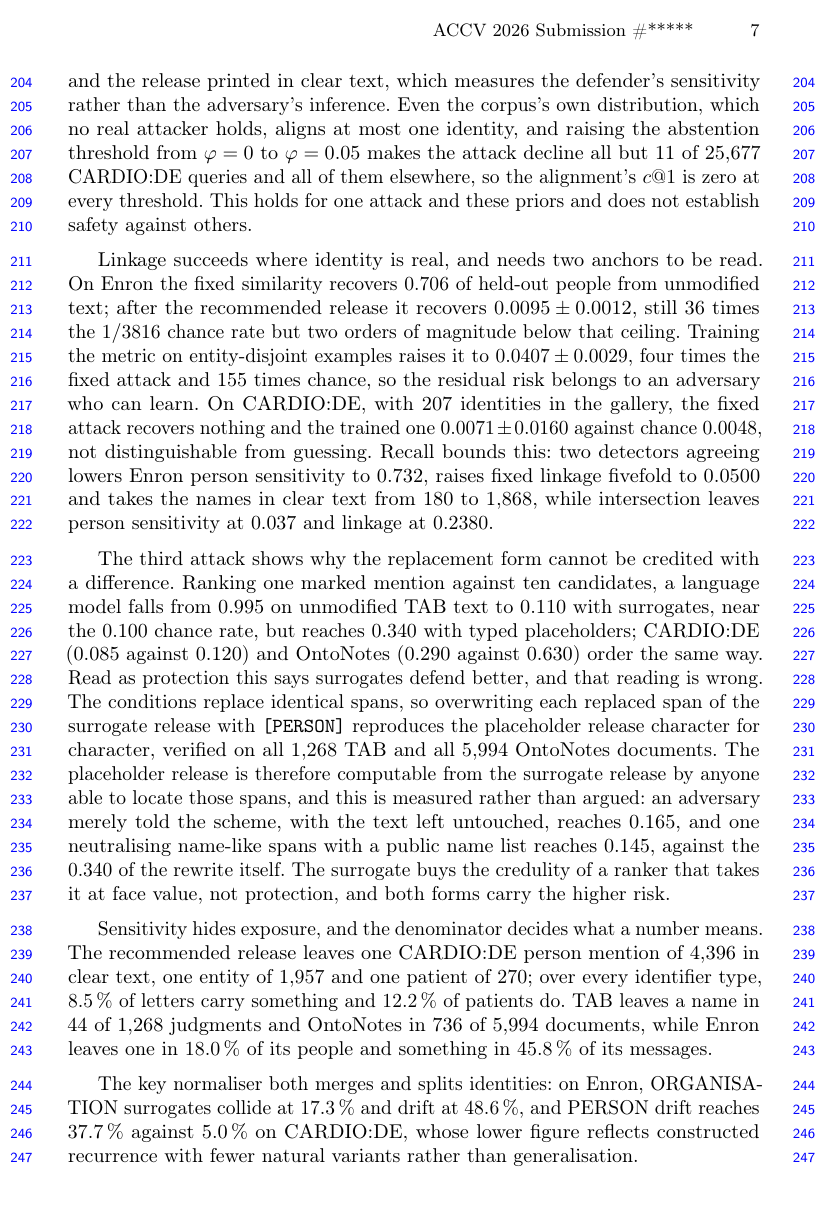
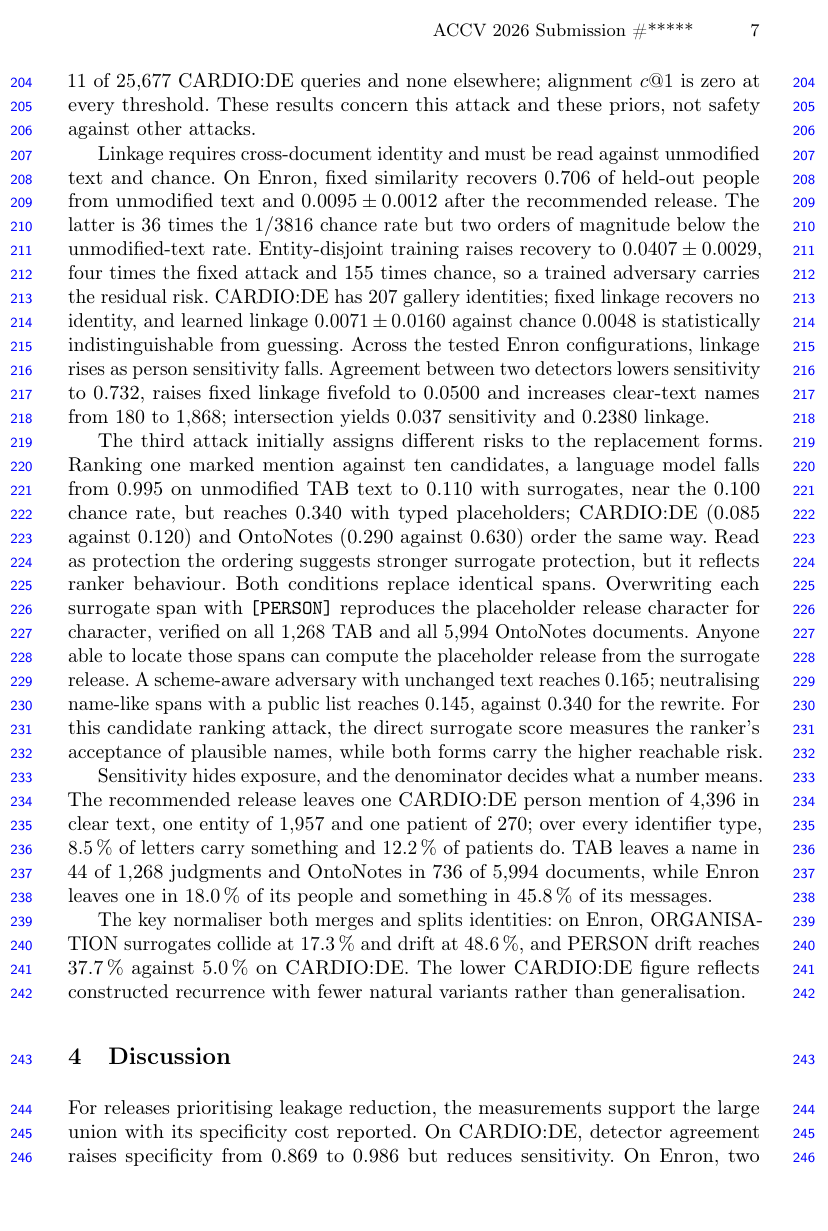
Before and after one commit to akmaier/pseudonymization, a LaTeX paper (paper/main.tex, which reads paper/sections/03_results.tex, paper/sections/04_discussion.tex): page 7 of 11. Compiled offline with pdfLaTeX.

Commit message:
Codex pass: boldface out of the Discussion, claims scoped to the evidence
AM's ruling of 2026-09-25 sends all continuous text to codex. This is its first
completed pass over sections/03_results.tex and sections/04_discussion.tex.

Removed: every \textbf lead-in and the imperative slogans that went with them, which
read as advertising rather than science. Removed the inverted constructions AM
objected to, among them "The fast point is usually not the worse one" and "neither is
safer than the other". Scoped the absolutes: "Frequency matching recovers nothing"
becomes a statement about this attack, these priors and these four corpora.

Verified mechanically before accepting: every number, citation key, label, reference
and table body is byte-identical to the pre-edit snapshot. Only prose moved. Build is
clean, no undefined references, no overfull boxes.

Two briefed items codex did not do, now re-sent: the 0.986 in the Discussion is still
a figure the paper never presents, and the abstract still reports sensitivity without
specificity. The paper is also two lines over eight pages after this pass.

Co-Authored-By: Claude Opus 5 (1M context) <noreply@anthropic.com>
Claude-Session: https://claude.ai/code/session_01YFzek1hoGMeERZdMDx6jLm

```diff
--- a/paper/sections/03_results.tex
+++ b/paper/sections/03_results.tex
@@ -90,10 +89,3 @@ configuration.
   \end{tabular}
 \end{table}
 
-Frequency matching recovers nothing. With a public name list it names no identity on any corpus;
-every name it returns is one the detector missed and the release printed in clear text, which
-measures the defender's sensitivity rather than the adversary's inference. Even the corpus's own
-distribution, which no real attacker holds, aligns at most one identity, and raising the abstention
-threshold from $\varphi=0$ to $\varphi=0.05$ makes the attack decline all but 11 of 25,677 CARDIO:DE
-queries and all of them elsewhere, so the alignment's $c@1$ is zero at every threshold. This holds
-for one attack and these priors and does not establish safety against others.
@@ -100,27 +96,32 @@ for one attack and these priors and does not establish safety against others.
+$\varphi=0.05$ leaves 11 of 25,677 CARDIO:DE queries and none elsewhere; alignment $c@1$ is zero at
+every threshold. These results concern this attack and these priors, not safety against other
+attacks.
 
-Linkage succeeds where identity is real, and needs two anchors to be read. On Enron the fixed
-similarity recovers 0.706 of held-out people from unmodified text; after the recommended release it
-recovers $0.0095\pm0.0012$, still 36 times the $1/3816$ chance rate but two orders of magnitude
-below that ceiling. Training the metric on entity-disjoint examples raises it to $0.0407\pm0.0029$,
-four times the fixed attack and 155 times chance, so the residual risk belongs to an adversary who
-can learn. On CARDIO:DE, with 207 identities in the gallery, the fixed attack recovers nothing and
-the trained one $0.0071\pm0.0160$ against chance $0.0048$, not distinguishable from guessing. Recall
-bounds this: two detectors agreeing lowers Enron person sensitivity to 0.732, raises fixed linkage
-fivefold to 0.0500 and takes the names in clear text from 180 to 1,868, while intersection leaves
-person sensitivity at 0.037 and linkage at 0.2380.
+Linkage requires cross-document identity and must be read against unmodified text and chance. On
+Enron, fixed similarity recovers 0.706 of held-out people from unmodified text and
+$0.0095\pm0.0012$ after the recommended release. The latter is 36 times the $1/3816$ chance rate
+but two orders of magnitude below the unmodified-text rate. Entity-disjoint training raises recovery to
+$0.0407\pm0.0029$, four times the fixed attack and 155 times chance, so a trained adversary carries
+the residual risk. CARDIO:DE has 207 gallery identities; fixed linkage recovers no identity, and
+learned linkage $0.0071\pm0.0160$ against chance $0.0048$ is statistically indistinguishable from
+guessing.
+Across the tested Enron configurations, linkage rises as person sensitivity falls. Agreement
+between two detectors lowers sensitivity to 0.732, raises fixed linkage fivefold to 0.0500 and
+increases clear-text names from 180 to 1,868; intersection yields 0.037 sensitivity and 0.2380
+linkage.
 
-The third attack shows why the replacement form cannot be credited with a difference. Ranking one
-marked mention against ten candidates, a language model falls from 0.995 on unmodified TAB text to
+The third attack initially assigns different risks to the replacement forms. Ranking one marked
+mention against ten candidates, a language model falls from 0.995 on unmodified TAB text to
 0.110 with surrogates, near the 0.100 chance rate, but reaches 0.340 with typed placeholders;
 CARDIO:DE (0.085 against 0.120) and OntoNotes (0.290 against 0.630) order the same way. Read as protection
-this says surrogates defend better, and that reading is wrong. The conditions replace identical
-spans, so overwriting each replaced span of the surrogate release with \texttt{[PERSON]} reproduces
-the placeholder release character for character, verified on all 1,268 TAB and all 5,994 OntoNotes
-documents. The placeholder release is therefore computable from the surrogate release by anyone able
-to locate those spans, and this is measured rather than argued: an adversary merely told the scheme,
-with the text left untouched, reaches 0.165, and one neutralising name-like spans with a public name
-list reaches 0.145, against the 0.340 of the rewrite itself. The surrogate buys the credulity of a
-ranker that takes it at face value, not protection, and both forms carry the higher risk.
+the ordering suggests stronger surrogate protection, but it reflects ranker behaviour. Both
+conditions replace identical spans. Overwriting each surrogate span with \texttt{[PERSON]}
+reproduces the placeholder release character for character, verified on all 1,268 TAB and all 5,994
+OntoNotes documents. Anyone able to locate those spans can compute the placeholder release from the
+surrogate release. A scheme-aware adversary with unchanged text reaches 0.165; neutralising
+name-like spans with a public list reaches 0.145, against 0.340 for the rewrite. For this candidate
+ranking attack, the direct surrogate score measures the ranker's acceptance of plausible names,
+while both forms carry the higher reachable risk.
 
 Sensitivity hides exposure, and the denominator decides what a number means. The recommended
 release leaves one CARDIO:DE person mention of 4,396 in clear text, one entity of 1,957 and one
@@ -132,5 +133,5 @@ of 5,994 documents, while Enron leaves one in \SI{18.0}{\percent} of its people
 \label{sec:results-stability}%
 The key normaliser both merges and splits identities: on Enron, ORGANISATION surrogates collide at
 \SI{17.3}{\percent} and drift at \SI{48.6}{\percent}, and PERSON drift reaches \SI{37.7}{\percent}
-against \SI{5.0}{\percent} on CARDIO:DE, whose lower figure reflects constructed recurrence with
-fewer natural variants rather than generalisation.
+against \SI{5.0}{\percent} on CARDIO:DE. The lower CARDIO:DE figure reflects constructed recurrence
+with fewer natural variants rather than generalisation.
--- a/paper/sections/04_discussion.tex
+++ b/paper/sections/04_discussion.tex
@@ -1,4 +1,8 @@
 \section{Discussion}\label{sec:discussion}
 
-Four recommendations follow, and one prediction does not survive.
+For releases prioritising leakage reduction, the measurements support the large union with its
+specificity cost reported. On CARDIO:DE, detector agreement raises specificity from 0.869 to 0.986 but
+reduces sensitivity. On Enron, two votes lower person sensitivity from 0.890 to 0.732 and raise
+fixed linkage fivefold. Across these tested configurations, lower sensitivity coincides with greater
+name exposure and linkage.
 
```
Also changed, not shown: paper/main.pdf, paper/sections/03_results.tex (29 more changed lines), paper/sections/04_discussion.tex (44 more changed lines).
